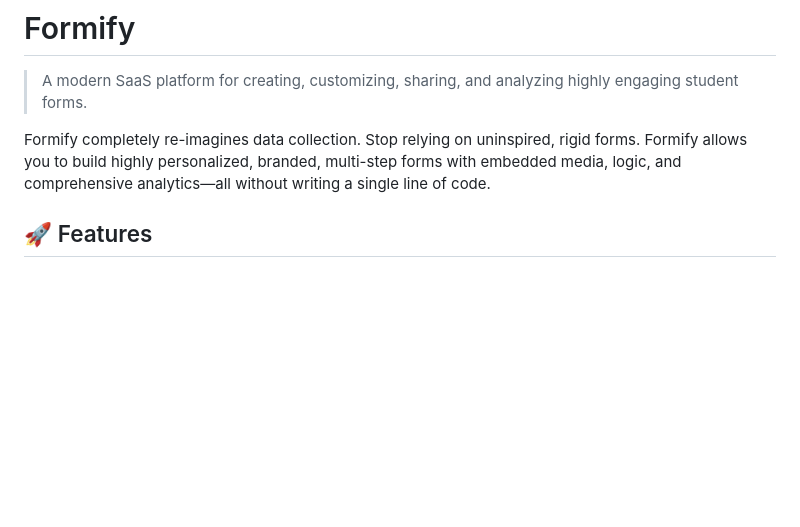
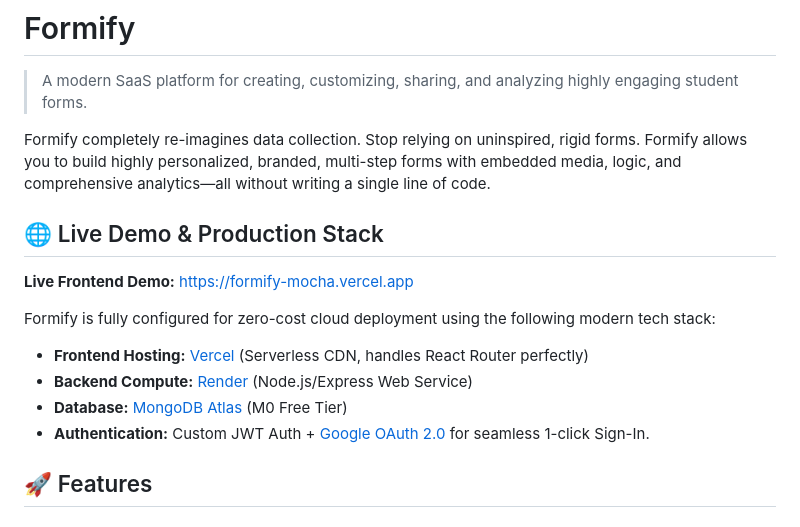
Before and after one commit to abhinav307/student-feedback-app, a Markdown page: README.md, the part around the change. Drawn GitHub-style; blank space fills up the shorter version.

Commit message:
docs: add live demo link and tech stack hosting providers

```diff
--- a/README.md
+++ b/README.md
@@ -2,6 +2,17 @@
 > A modern SaaS platform for creating, customizing, sharing, and analyzing highly engaging student forms.
 
 Formify completely re-imagines data collection. Stop relying on uninspired, rigid forms. Formify allows you to build highly personalized, branded, multi-step forms with embedded media, logic, and comprehensive analytics—all without writing a single line of code.
+
+## 🌐 Live Demo & Production Stack
+
+**Live Frontend Demo:** [https://formify-mocha.vercel.app](https://formify-mocha.vercel.app)
+
+Formify is fully configured for zero-cost cloud deployment using the following modern tech stack:
+- **Frontend Hosting:** [Vercel](https://vercel.com) (Serverless CDN, handles React Router perfectly)
+- **Backend Compute:** [Render](https://render.com) (Node.js/Express Web Service)
+- **Database:** [MongoDB Atlas](https://www.mongodb.com/atlas/database) (M0 Free Tier)
+- **Authentication:** Custom JWT Auth + [Google OAuth 2.0](https://console.cloud.google.com/) for seamless 1-click Sign-In.
+
 
 ## 🚀 Features
 
```
